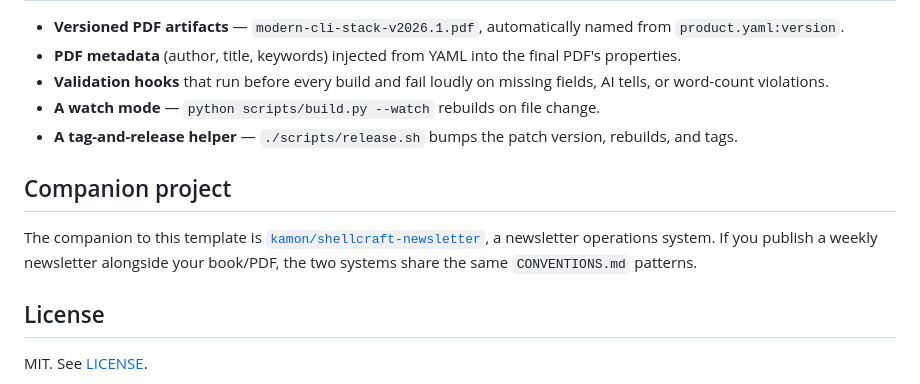
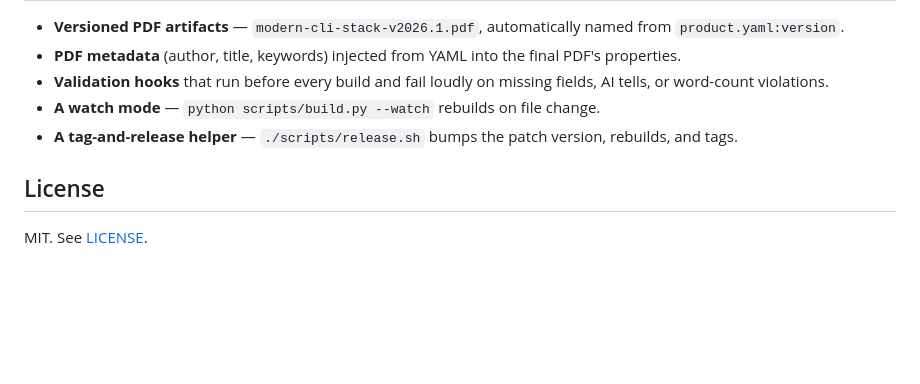
Before and after one commit to kamon/modern-cli-stack, a Markdown page: README.md, the part around the change. Drawn GitHub-style; blank space fills up the shorter version.

Commit message:
Remove Companion project section that disclosed private repo
The README mentioned kamon/shellcraft-newsletter as a companion
project. That repo is private, so the public README was disclosing
both the existence of a private project and a malformed URL
(kamon/kamon/shellcraft-newsletter, a typo from when the README
was first drafted).

The CONVENTIONS.md file already documents cross-product patterns
generically. The README doesn't need to reference any specific
private companion project to be useful as a template.

Re-rendered README verified: no shellcraft, newsletter, or
companion mentions remain.

```diff
--- a/README.md
+++ b/README.md
@@ -102,14 +102,6 @@ modern-cli-stack/
 - **A tag-and-release helper** — `./scripts/release.sh` bumps the
   patch version, rebuilds, and tags.
 
-## Companion project
-
-The companion to this template is
-[`kamon/shellcraft-newsletter`](https://github.com/kamon/kamon/shellcraft-newsletter),
-a newsletter operations system. If you publish a weekly newsletter
-alongside your book/PDF, the two systems share the same
-`CONVENTIONS.md` patterns.
-
 ## License
 
 MIT. See [LICENSE](LICENSE).
```
